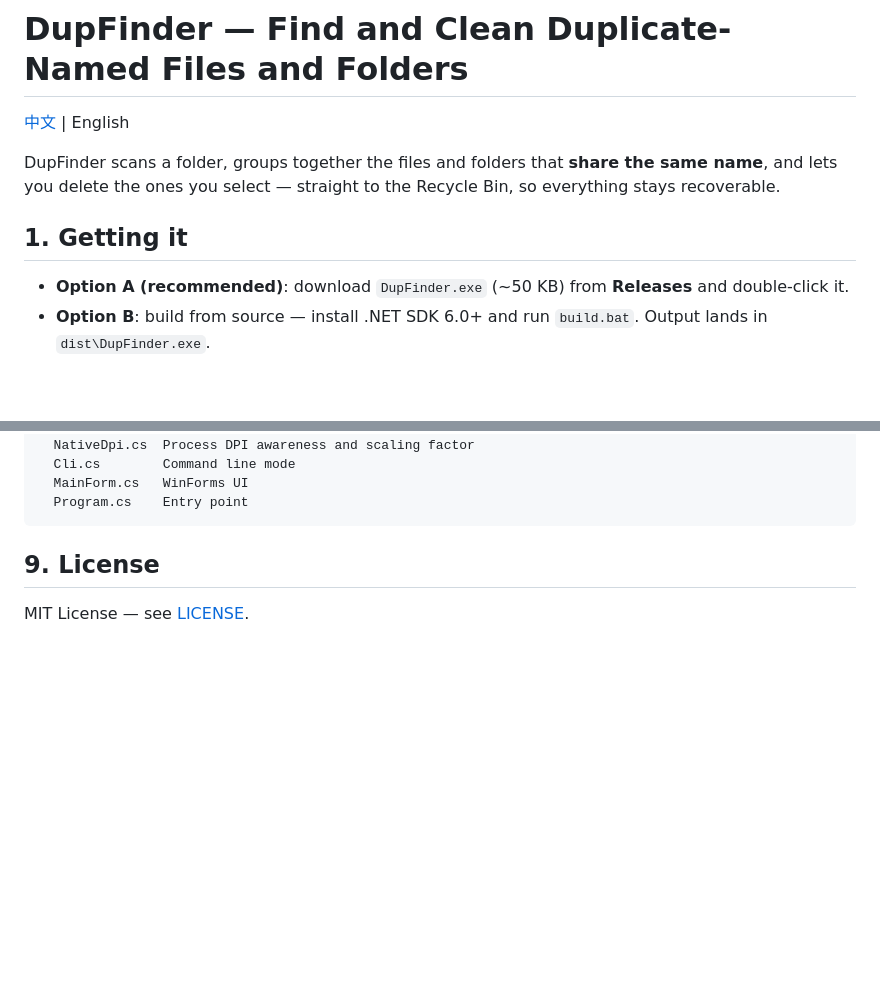
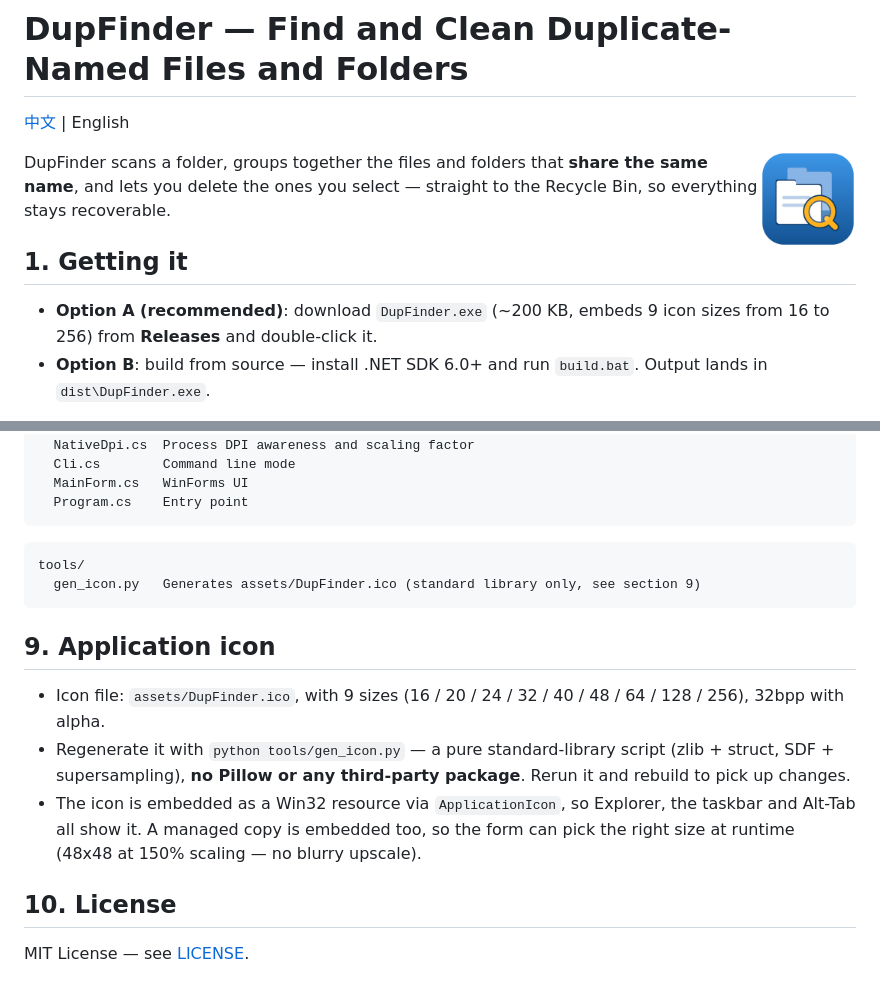
Before and after one commit to YiranGao/DupFinder, a Markdown page: README_EN.md, 2 parts joined by grey strips. Drawn GitHub-style; pictures changed too: assets/icon_preview.png (added); blank space fills up the shorter version.

````diff
--- a/README_EN.md
+++ b/README_EN.md
@@ -1,12 +1,14 @@
 # DupFinder — Find and Clean Duplicate-Named Files and Folders
 
 [中文](README.md) | English
+
+<img src="assets/icon_preview.png" width="96" height="96" align="right" alt="DupFinder icon">
 
 DupFinder scans a folder, groups together the files and folders that **share the same name**, and lets you delete the ones you select — straight to the Recycle Bin, so everything stays recoverable.
 
 ## 1. Getting it
 
-- **Option A (recommended)**: download `DupFinder.exe` (~50 KB) from **Releases** and double-click it.
+- **Option A (recommended)**: download `DupFinder.exe` (~200 KB, embeds 9 icon sizes from 16 to 256) from **Releases** and double-click it.
 - **Option B**: build from source — install .NET SDK 6.0+ and run `build.bat`. Output lands in `dist\DupFinder.exe`.
 
 Runtime requirements: only the .NET Framework 4.0+ that already ships with Windows 10. **No .NET Runtime install, no third-party libraries, one single file.** You can also drag a folder onto the window to set the scan target.
@@ -108,6 +110,17 @@ src/
   Program.cs    Entry point
 ```
 
-## 9. License
+```
+tools/
+  gen_icon.py   Generates assets/DupFinder.ico (standard library only, see section 9)
+```
+
+## 9. Application icon
+
+- Icon file: `assets/DupFinder.ico`, with 9 sizes (16 / 20 / 24 / 32 / 40 / 48 / 64 / 128 / 256), 32bpp with alpha.
+- Regenerate it with `python tools/gen_icon.py` — a pure standard-library script (zlib + struct, SDF + supersampling), **no Pillow or any third-party package**. Rerun it and rebuild to pick up changes.
+- The icon is embedded as a Win32 resource via `ApplicationIcon`, so Explorer, the taskbar and Alt-Tab all show it. A managed copy is embedded too, so the form can pick the right size at runtime (48x48 at 150% scaling — no blurry upscale).
+
+## 10. License
 
 MIT License — see [LICENSE](LICENSE).
````
Also changed, not shown: README.md (+15 -2 lines), 4 other files.
